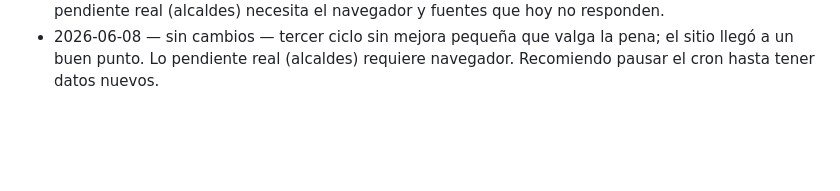
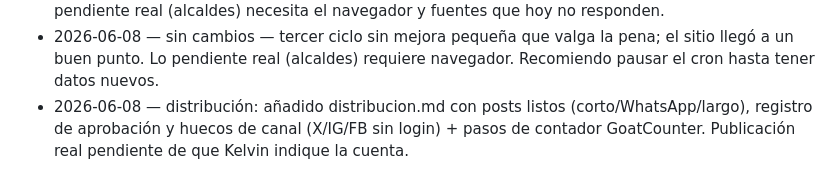
Before and after one commit to Kevthetech143/leyes-rd, a Markdown page: docs/CHANGELOG-improvements.md, the part around the change. GitHub-like rendering; blank space fills up the shorter version.

Commit message:
Add distribution playbook (posts, approval log, channel gaps, counter steps)

```diff
--- a/docs/CHANGELOG-improvements.md
+++ b/docs/CHANGELOG-improvements.md
@@ -47,3 +47,4 @@ Una línea por ciclo de mejora.
 - 2026-06-08 — sin cambios — el sitio está pulido en texto, UI, accesibilidad, compartir y SEO; forzar más cambios pequeños sería recargarlo. Lo único con valor real pendiente es completar alcaldes (requiere navegador, fuentes hoy caídas).
 - 2026-06-08 — sin cambios — sin mejoras pequeñas que valga la pena añadir sin recargar el sitio; el pendiente real (alcaldes) necesita el navegador y fuentes que hoy no responden.
 - 2026-06-08 — sin cambios — tercer ciclo sin mejora pequeña que valga la pena; el sitio llegó a un buen punto. Lo pendiente real (alcaldes) requiere navegador. Recomiendo pausar el cron hasta tener datos nuevos.
+- 2026-06-08 — distribución: añadido distribucion.md con posts listos (corto/WhatsApp/largo), registro de aprobación y huecos de canal (X/IG/FB sin login) + pasos de contador GoatCounter. Publicación real pendiente de que Kelvin indique la cuenta.
```
Also changed, not shown: distribucion.md (added, +56 -0 lines).
